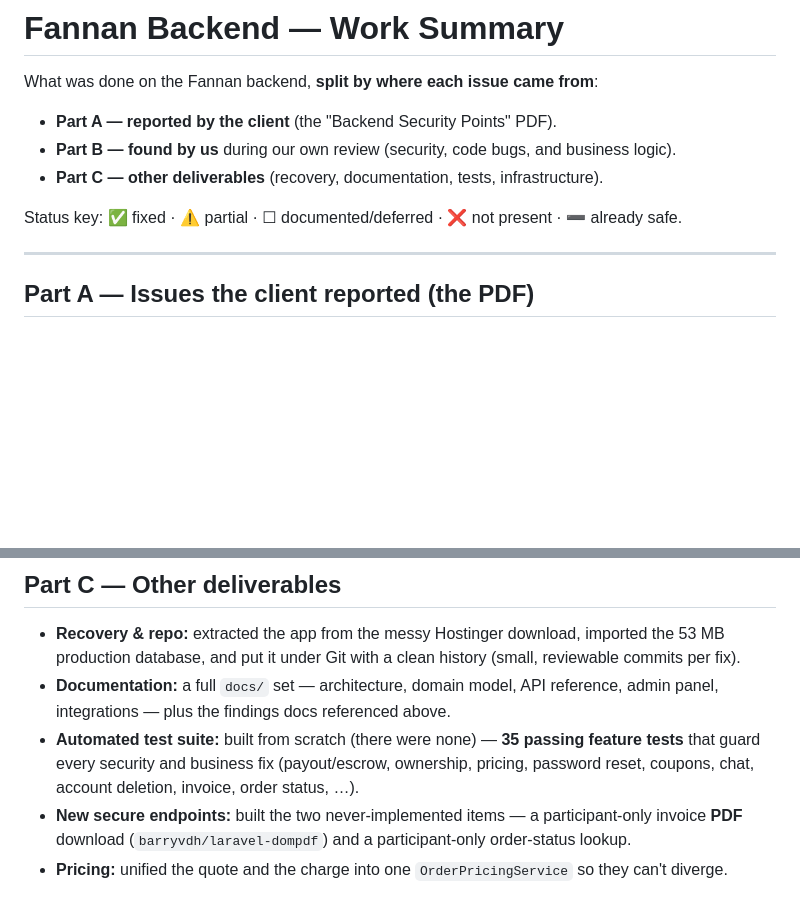
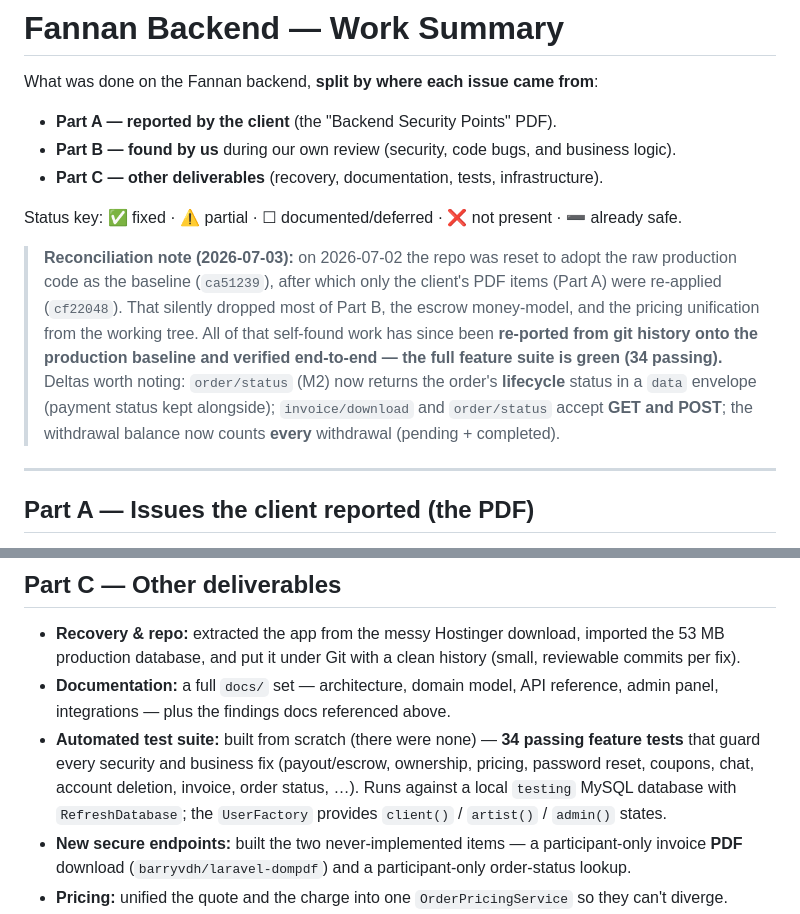
Before and after one commit to khaledtarek54/fannan, a Markdown page: docs/WORK_SUMMARY.md, 2 parts joined by grey strips. GitHub-like rendering; blank space fills up the shorter version.

```diff
--- a/docs/WORK_SUMMARY.md
+++ b/docs/WORK_SUMMARY.md
@@ -6,6 +6,15 @@ What was done on the Fannan backend, **split by where each issue came from**:
 - **Part C — other deliverables** (recovery, documentation, tests, infrastructure).
 
 Status key: ✅ fixed · ⚠️ partial · ☐ documented/deferred · ❌ not present · ➖ already safe.
+
+> **Reconciliation note (2026-07-03):** on 2026-07-02 the repo was reset to adopt the raw production
+> code as the baseline (`ca51239`), after which only the client's PDF items (Part A) were re-applied
+> (`cf22048`). That silently dropped most of Part B, the escrow money-model, and the pricing
+> unification from the working tree. All of that self-found work has since been **re-ported from git
+> history onto the production baseline and verified end-to-end — the full feature suite is green (34
+> passing).** Deltas worth noting: `order/status` (M2) now returns the order's **lifecycle** status in
+> a `data` envelope (payment status kept alongside); `invoice/download` and `order/status` accept
+> **GET and POST**; the withdrawal balance now counts **every** withdrawal (pending + completed).
 
 ---
 
@@ -103,9 +112,10 @@ The core marketplace payout was broken — artists were only paid when a client
   database, and put it under Git with a clean history (small, reviewable commits per fix).
 - **Documentation:** a full `docs/` set — architecture, domain model, API reference, admin panel,
   integrations — plus the findings docs referenced above.
-- **Automated test suite:** built from scratch (there were none) — **35 passing feature tests** that
+- **Automated test suite:** built from scratch (there were none) — **34 passing feature tests** that
   guard every security and business fix (payout/escrow, ownership, pricing, password reset, coupons, chat,
-  account deletion, invoice, order status, …).
+  account deletion, invoice, order status, …). Runs against a local `testing` MySQL database with
+  `RefreshDatabase`; the `UserFactory` provides `client()` / `artist()` / `admin()` states.
 - **New secure endpoints:** built the two never-implemented items — a participant-only invoice **PDF**
   download (`barryvdh/laravel-dompdf`) and a participant-only order-status lookup.
 - **Pricing:** unified the quote and the charge into one `OrderPricingService` so they can't diverge.
```
Also changed, not shown: docs/OPEN_QUESTIONS.md (+12 -3 lines).
